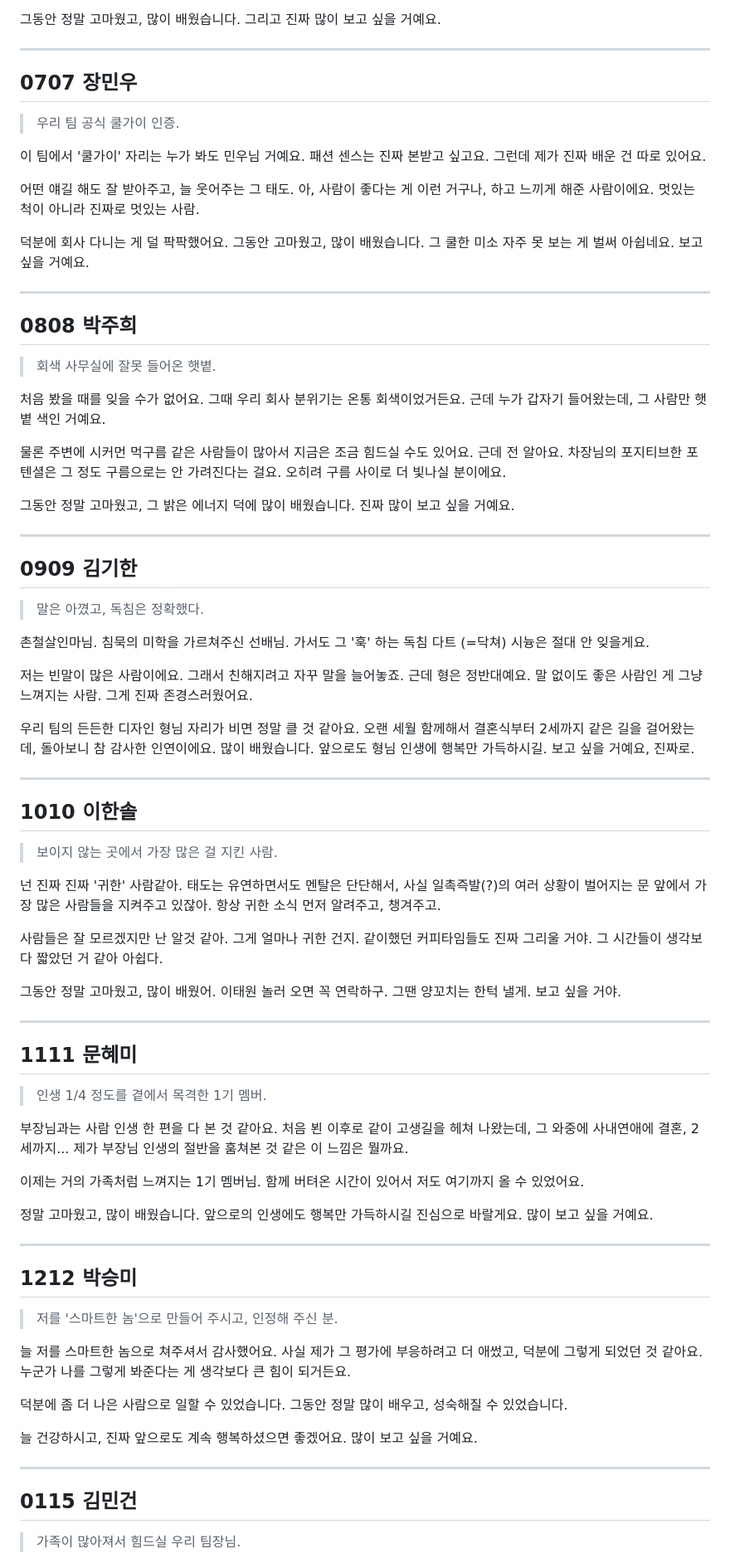
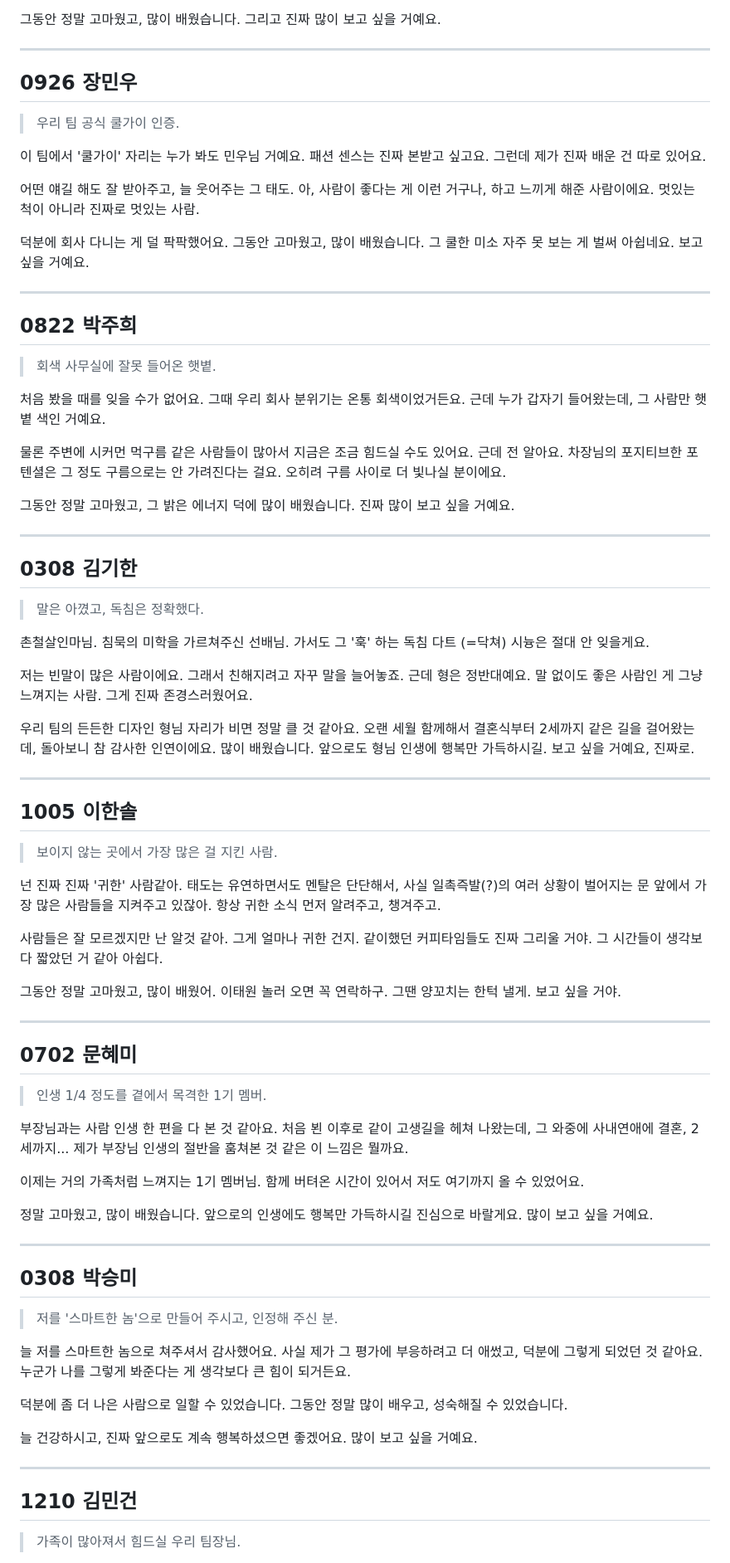
Before and after one commit to bizsinsightclub/dlletter, a Markdown page: data/letters.md, the part around one of its changes. Shown at 83% size. GitHub-like rendering.

Commit message:
Update letters.md
ADDITIONAL LETTERS

```diff
--- a/data/letters.md
+++ b/data/letters.md
@@ -81,7 +81,7 @@
 
 ---
 
-## 0707 장민우
+## 0926 장민우
 
 > 우리 팀 공식 쿨가이 인증.
 
@@ -93,7 +93,7 @@
 
 ---
 
-## 0808 박주희
+## 0822 박주희
 
 > 회색 사무실에 잘못 들어온 햇볕.
 
@@ -105,7 +105,7 @@
 
 ---
 
-## 0909 김기한
+## 0308 김기한
 
 > 말은 아꼈고, 독침은 정확했다.
 
@@ -117,7 +117,7 @@
 
 ---
 
-## 1010 이한솔
+## 1005 이한솔
 
 > 보이지 않는 곳에서 가장 많은 걸 지킨 사람.
 
@@ -129,7 +129,7 @@
 
 ---
 
-## 1111 문혜미
+## 0702 문혜미
 
 > 인생 1/4 정도를 곁에서 목격한 1기 멤버.
 
@@ -141,7 +141,7 @@
 
 ---
 
-## 1212 박승미
+## 0308 박승미
 
 > 저를 '스마트한 놈'으로 만들어 주시고, 인정해 주신 분.
 
@@ -153,7 +153,7 @@
 
 ---
 
-## 0115 김민건
+## 1210 김민건
 
 > 가족이 많아져서 힘드실 우리 팀장님.
 
```
Also changed, not shown: other parts of data/letters.md (+93 -15 lines).
